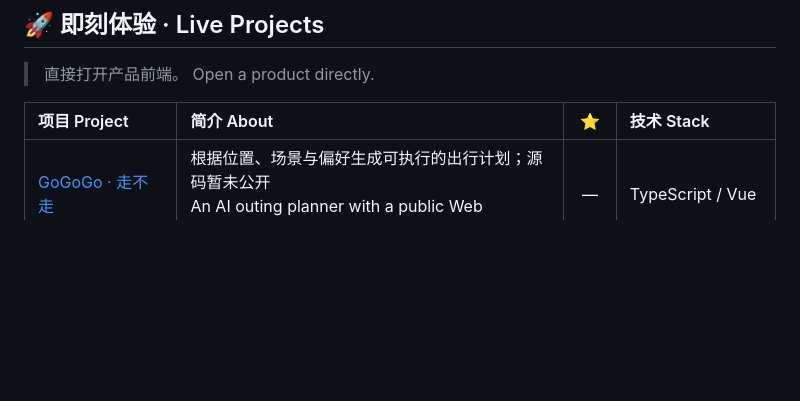
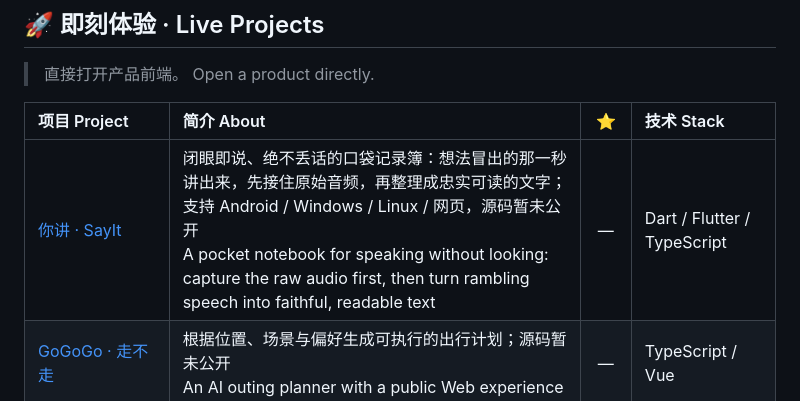
Before and after one commit to PlutoKeating/PlutoKeating, a Markdown page: README.md, the part around the change. Rendered like a GitHub page; blank space fills up the shorter version.

Commit message:
即刻体验新增「你讲 · SayIt」并置于首位

```diff
--- a/README.md
+++ b/README.md
@@ -46,6 +46,7 @@
 
 | 项目 Project | 简介 About | ⭐ | 技术 Stack |
 | :--- | :--- | :---: | :--- |
+| [你讲 · SayIt](https://sayit.plutokeating.beer) | 闭眼即说、绝不丢话的口袋记录簿：想法冒出的那一秒讲出来，先接住原始音频，再整理成忠实可读的文字；支持 Android / Windows / Linux / 网页，源码暂未公开<br>A pocket notebook for speaking without looking: capture the raw audio first, then turn rambling speech into faithful, readable text | — | Dart / Flutter / TypeScript |
 | [GoGoGo · 走不走](https://gogogo.plutokeating.beer) | 根据位置、场景与偏好生成可执行的出行计划；源码暂未公开<br>An AI outing planner with a public Web experience | — | TypeScript / Vue |
 | [BeenHere · 来过](https://beenhere.plutokeating.beer) | 保存普通人的真实采访，让记录可以认领、修订与撤回 · [源码](https://github.com/PlutoKeating/Project.BeenHere)<br>A public archive of everyday conversations | <!-- stars:PlutoKeating/Project.BeenHere -->⭐ **0**<!-- /stars --> | TypeScript |
 | [WordToFlush](https://wtf.plutokeating.beer) | AI 语义猜词网页游戏：单人练习、房号联机或随机匹配，猜得越近热度越高 · [源码](https://github.com/PlutoKeating/Project.WordToFlush)<br>A semantic word-guessing web game — solo, private rooms or random matchmaking | <!-- stars:PlutoKeating/Project.WordToFlush -->⭐ **2**<!-- /stars --> | TypeScript / Vue |
```
